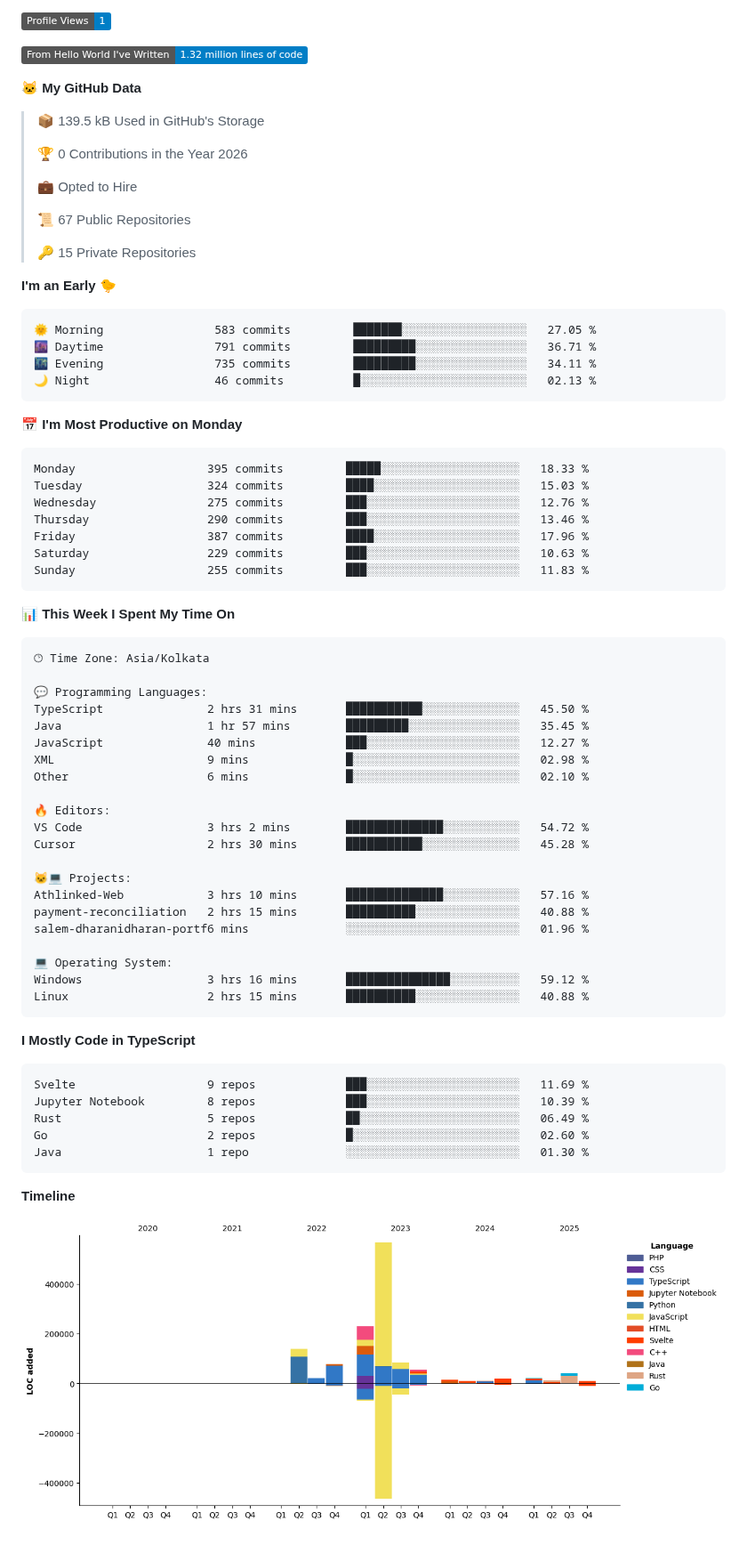
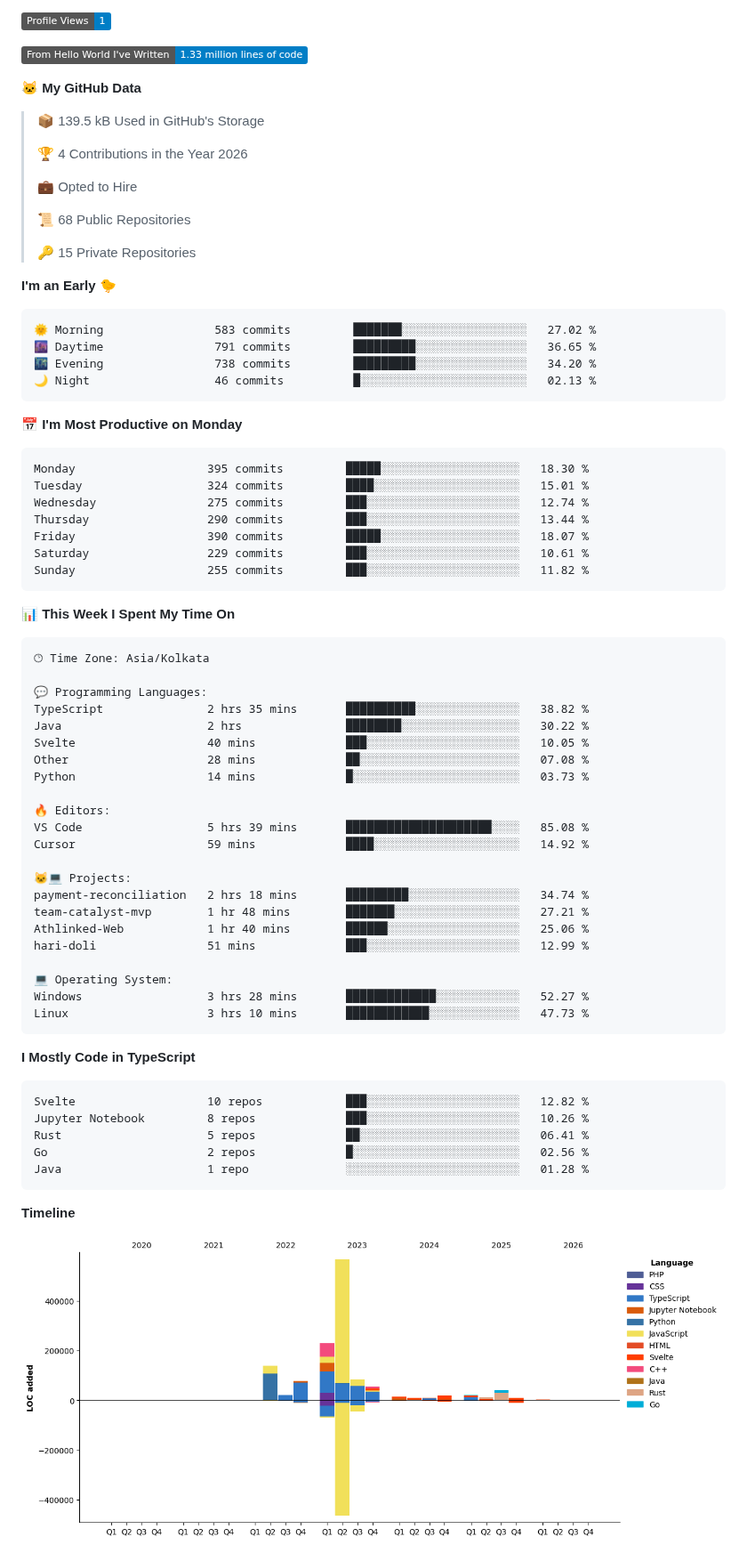
Before and after one commit to abishekdevendran/abishekdevendran, a Markdown page: README.md, the part around one of its changes. Shown at 89% size. GitHub-like rendering; pictures changed too: assets/bar_graph.png; folded sections open; badges without logos.

Commit message:
Updated with Dev Metrics

````diff
--- a/README.md
+++ b/README.md
@@ -69,38 +69,38 @@ I am a Backend Engineer based in **Chennai**, currently building at **Amazon**.
 
 ![Profile Views](http://img.shields.io/badge/Profile%20Views-1-blue?style=flat)
 
-![Lines of code](https://img.shields.io/badge/From%20Hello%20World%20I%27ve%20Written-1.32%20million%20lines%20of%20code-blue?style=flat)
+![Lines of code](https://img.shields.io/badge/From%20Hello%20World%20I%27ve%20Written-1.33%20million%20lines%20of%20code-blue?style=flat)
 
 **🐱 My GitHub Data**
 
 > 📦 139.5 kB Used in GitHub's Storage
  >
-> 🏆 0 Contributions in the Year 2026
+> 🏆 4 Contributions in the Year 2026
  >
 > 💼 Opted to Hire
  >
-> 📜 67 Public Repositories
+> 📜 68 Public Repositories
  >
 > 🔑 15 Private Repositories
  >
 **I'm an Early 🐤**
 
 ```text
-🌞 Morning                583 commits         ███████░░░░░░░░░░░░░░░░░░   27.05 %
-🌆 Daytime                791 commits         █████████░░░░░░░░░░░░░░░░   36.71 %
-🌃 Evening                735 commits         █████████░░░░░░░░░░░░░░░░   34.11 %
+🌞 Morning                583 commits         ███████░░░░░░░░░░░░░░░░░░   27.02 %
+🌆 Daytime                791 commits         █████████░░░░░░░░░░░░░░░░   36.65 %
+🌃 Evening                738 commits         █████████░░░░░░░░░░░░░░░░   34.20 %
 🌙 Night                  46 commits          █░░░░░░░░░░░░░░░░░░░░░░░░   02.13 %
 ```
 📅 **I'm Most Productive on Monday**
 
 ```text
-Monday                   395 commits         █████░░░░░░░░░░░░░░░░░░░░   18.33 %
-Tuesday                  324 commits         ████░░░░░░░░░░░░░░░░░░░░░   15.03 %
-Wednesday                275 commits         ███░░░░░░░░░░░░░░░░░░░░░░   12.76 %
-Thursday                 290 commits         ███░░░░░░░░░░░░░░░░░░░░░░   13.46 %
-Friday                   387 commits         ████░░░░░░░░░░░░░░░░░░░░░   17.96 %
-Saturday                 229 commits         ███░░░░░░░░░░░░░░░░░░░░░░   10.63 %
-Sunday                   255 commits         ███░░░░░░░░░░░░░░░░░░░░░░   11.83 %
+Monday                   395 commits         █████░░░░░░░░░░░░░░░░░░░░   18.30 %
+Tuesday                  324 commits         ████░░░░░░░░░░░░░░░░░░░░░   15.01 %
+Wednesday                275 commits         ███░░░░░░░░░░░░░░░░░░░░░░   12.74 %
+Thursday                 290 commits         ███░░░░░░░░░░░░░░░░░░░░░░   13.44 %
+Friday                   390 commits         █████░░░░░░░░░░░░░░░░░░░░   18.07 %
+Saturday                 229 commits         ███░░░░░░░░░░░░░░░░░░░░░░   10.61 %
+Sunday                   255 commits         ███░░░░░░░░░░░░░░░░░░░░░░   11.82 %
 ```
 
 
@@ -110,34 +110,35 @@ Sunday                   255 commits         ███░░░░░░░░
 🕑︎ Time Zone: Asia/Kolkata
 
 💬 Programming Languages:
-TypeScript               2 hrs 31 mins       ███████████░░░░░░░░░░░░░░   45.50 %
-Java                     1 hr 57 mins        █████████░░░░░░░░░░░░░░░░   35.45 %
-JavaScript               40 mins             ███░░░░░░░░░░░░░░░░░░░░░░   12.27 %
-XML                      9 mins              █░░░░░░░░░░░░░░░░░░░░░░░░   02.98 %
-Other                    6 mins              █░░░░░░░░░░░░░░░░░░░░░░░░   02.10 %
+TypeScript               2 hrs 35 mins       ██████████░░░░░░░░░░░░░░░   38.82 %
+Java                     2 hrs               ████████░░░░░░░░░░░░░░░░░   30.22 %
+Svelte                   40 mins             ███░░░░░░░░░░░░░░░░░░░░░░   10.05 %
+Other                    28 mins             ██░░░░░░░░░░░░░░░░░░░░░░░   07.08 %
+Python                   14 mins             █░░░░░░░░░░░░░░░░░░░░░░░░   03.73 %
 
 🔥 Editors:
-VS Code                  3 hrs 2 mins        ██████████████░░░░░░░░░░░   54.72 %
-Cursor                   2 hrs 30 mins       ███████████░░░░░░░░░░░░░░   45.28 %
+VS Code                  5 hrs 39 mins       █████████████████████░░░░   85.08 %
+Cursor                   59 mins             ████░░░░░░░░░░░░░░░░░░░░░   14.92 %
 
 🐱‍💻 Projects:
-Athlinked-Web            3 hrs 10 mins       ██████████████░░░░░░░░░░░   57.16 %
-payment-reconciliation   2 hrs 15 mins       ██████████░░░░░░░░░░░░░░░   40.88 %
-salem-dharanidharan-portf6 mins              ░░░░░░░░░░░░░░░░░░░░░░░░░   01.96 %
+payment-reconciliation   2 hrs 18 mins       █████████░░░░░░░░░░░░░░░░   34.74 %
+team-catalyst-mvp        1 hr 48 mins        ███████░░░░░░░░░░░░░░░░░░   27.21 %
+Athlinked-Web            1 hr 40 mins        ██████░░░░░░░░░░░░░░░░░░░   25.06 %
+hari-doli                51 mins             ███░░░░░░░░░░░░░░░░░░░░░░   12.99 %
 
 💻 Operating System:
-Windows                  3 hrs 16 mins       ███████████████░░░░░░░░░░   59.12 %
-Linux                    2 hrs 15 mins       ██████████░░░░░░░░░░░░░░░   40.88 %
+Windows                  3 hrs 28 mins       █████████████░░░░░░░░░░░░   52.27 %
+Linux                    3 hrs 10 mins       ████████████░░░░░░░░░░░░░   47.73 %
 ```
 
 **I Mostly Code in TypeScript**
 
 ```text
-Svelte                   9 repos             ███░░░░░░░░░░░░░░░░░░░░░░   11.69 %
-Jupyter Notebook         8 repos             ███░░░░░░░░░░░░░░░░░░░░░░   10.39 %
-Rust                     5 repos             ██░░░░░░░░░░░░░░░░░░░░░░░   06.49 %
-Go                       2 repos             █░░░░░░░░░░░░░░░░░░░░░░░░   02.60 %
-Java                     1 repo              ░░░░░░░░░░░░░░░░░░░░░░░░░   01.30 %
+Svelte                   10 repos            ███░░░░░░░░░░░░░░░░░░░░░░   12.82 %
+Jupyter Notebook         8 repos             ███░░░░░░░░░░░░░░░░░░░░░░   10.26 %
+Rust                     5 repos             ██░░░░░░░░░░░░░░░░░░░░░░░   06.41 %
+Go                       2 repos             █░░░░░░░░░░░░░░░░░░░░░░░░   02.56 %
+Java                     1 repo              ░░░░░░░░░░░░░░░░░░░░░░░░░   01.28 %
 ```
 
 
````
Also changed, not shown: other parts of README.md (+2 -2 lines).
